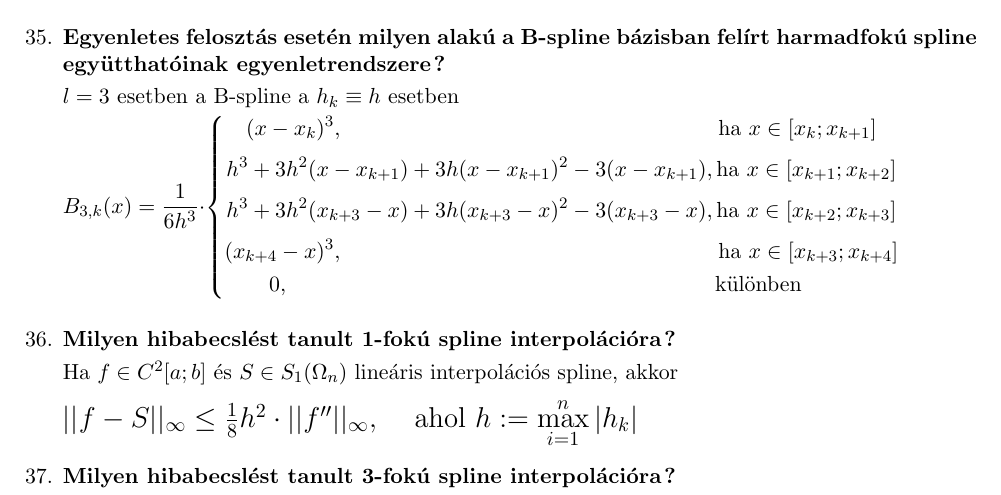
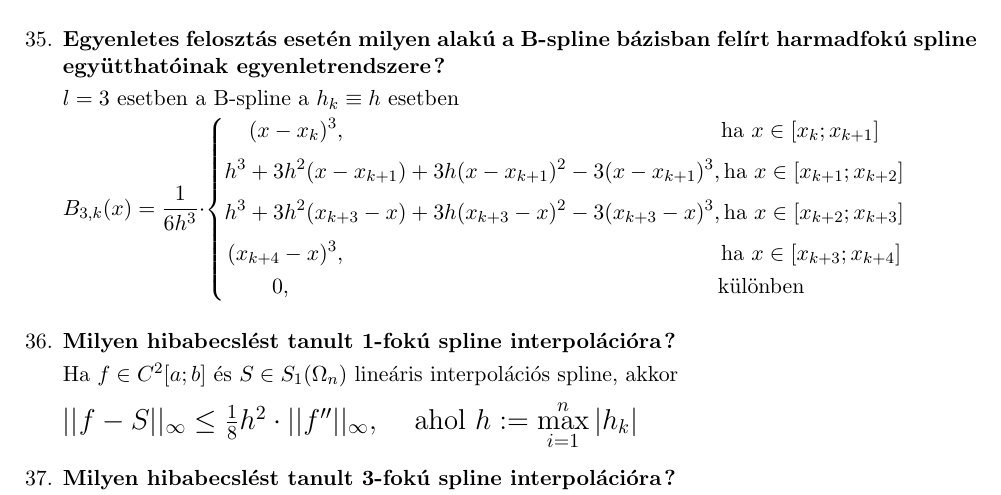
Before and after one commit to BenJoey/felev4, a LaTeX document (Nummod2/zh2/ZH2_Elmelet.tex): part of page 2 of 5, cut so that both start at the same text. Compiled offline with pdfLaTeX.

Commit message:
Nummod2
Javítás a 35. kérdésben

```diff
--- a/Nummod2/zh2/ZH2_Elmelet.tex
+++ b/Nummod2/zh2/ZH2_Elmelet.tex
@@ -80,8 +80,8 @@
 	\left\{
 	\begin{gathered}
 	(x-x_k)^3,\hspace{6.6cm}\text{ha }x\in[x_k;x_{k+1}]\hspace{5.7cm}
-	\\[0.1cm]h^3+3h^2(x-x_{k+1})+3h(x-x_{k+1})^2-3(x-x_{k+1}),\text{ha }x\in[x_{k+1};x_{k+2}]\hspace{5.7cm}
-	\\[0.1cm]h^3+3h^2(x_{k+3}-x)+3h(x_{k+3}-x)^2-3(x_{k+3}-x),\text{ha }x\in[x_{k+2};x_{k+3}]\hspace{5.7cm}
+	\\[0.1cm]h^3+3h^2(x-x_{k+1})+3h(x-x_{k+1})^2-3(x-x_{k+1})^3,\text{ha }x\in[x_{k+1};x_{k+2}]\hspace{5.7cm}
+	\\[0.1cm]h^3+3h^2(x_{k+3}-x)+3h(x_{k+3}-x)^2-3(x_{k+3}-x)^3,\text{ha }x\in[x_{k+2};x_{k+3}]\hspace{5.7cm}
 	\\[0.1cm](x_{k+4}-x)^3,\hspace{6.6cm}\text{ha }x\in[x_{k+3};x_{k+4}]\hspace{5.7cm}\\
 	\quad 0,\hspace{7.5cm}\text{különben}\hspace{7cm}
 	\end{gathered}\right.$\\
```
